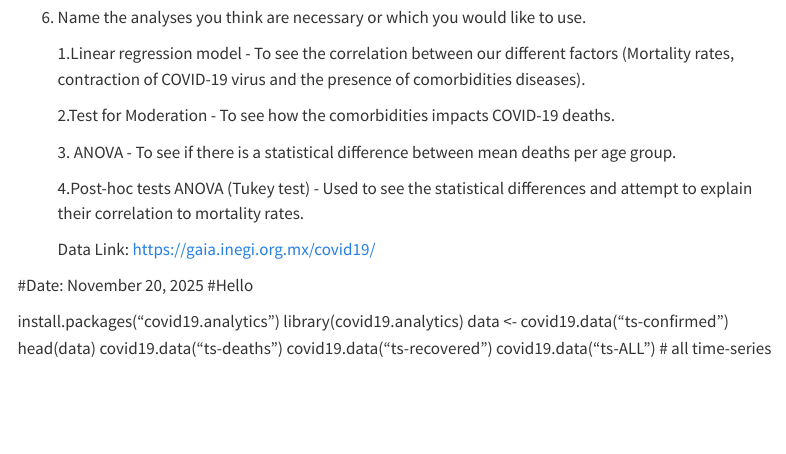
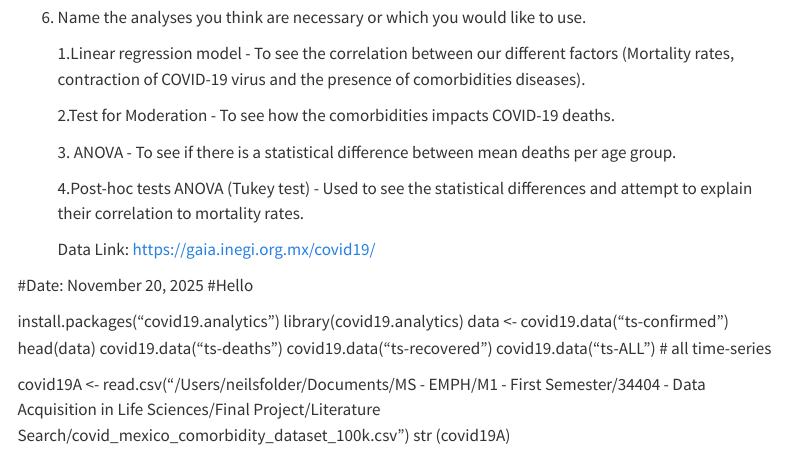
Before and after one commit to algarsal/2025Agroup-covid19, a Quarto document (00_project-design.qmd): the page in a window 1100 px wide, from 1660 px down. Rendered offline with R 4.5, knitr and Pandoc in place of Quarto, with nearby package versions; menus at the side of the page are left out.

Commit message:
Imported csv file

```diff
--- a/00_project-design.qmd
+++ b/00_project-design.qmd
@@ -93,3 +93,6 @@ head(data)
 covid19.data("ts-deaths")
 covid19.data("ts-recovered")
 covid19.data("ts-ALL")     # all time-series
+
+covid19A <- read.csv("/Users/neilsfolder/Documents/MS - EMPH/M1 - First Semester/34404 - Data Acquisition in Life Sciences/Final Project/Literature Search/covid_mexico_comorbidity_dataset_100k.csv")
+str (covid19A)
```
